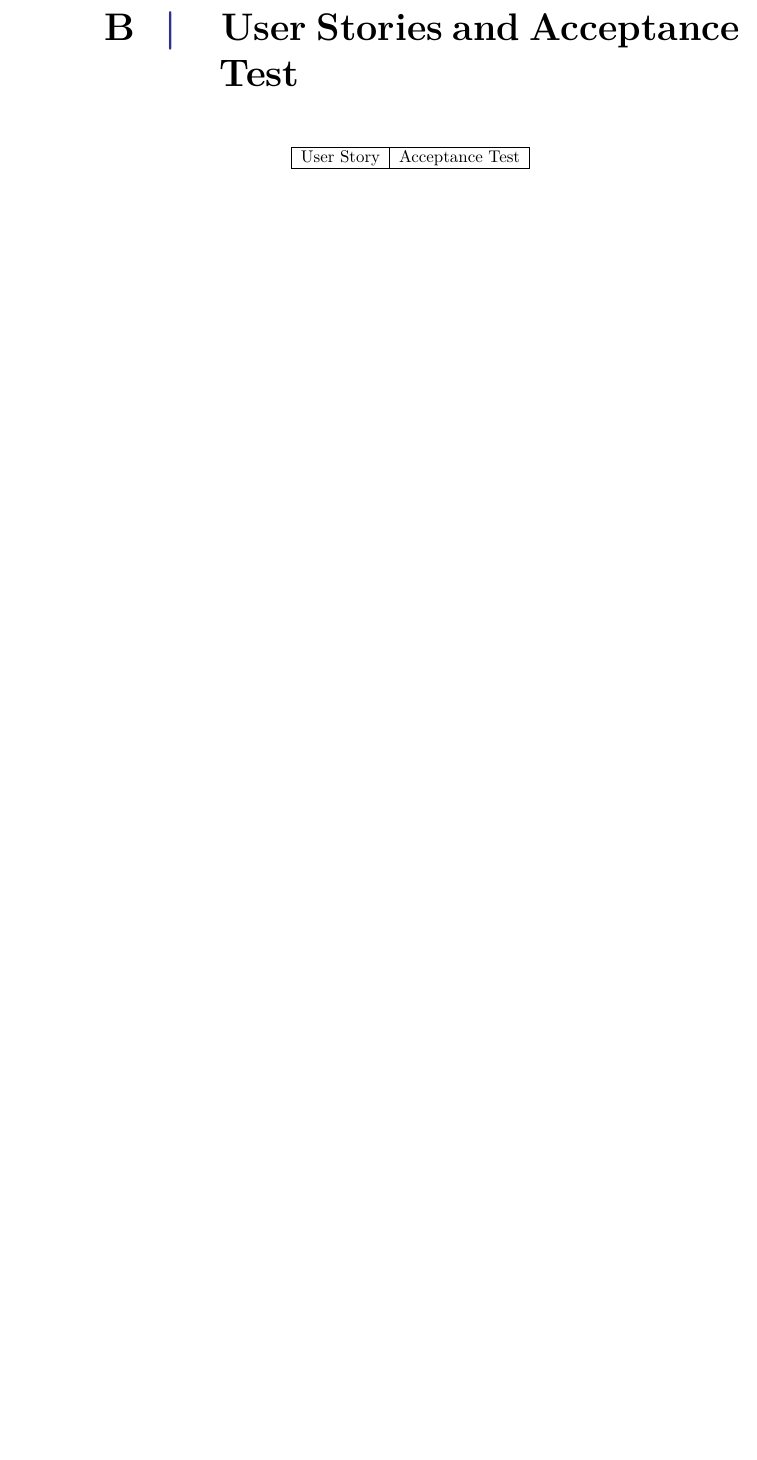
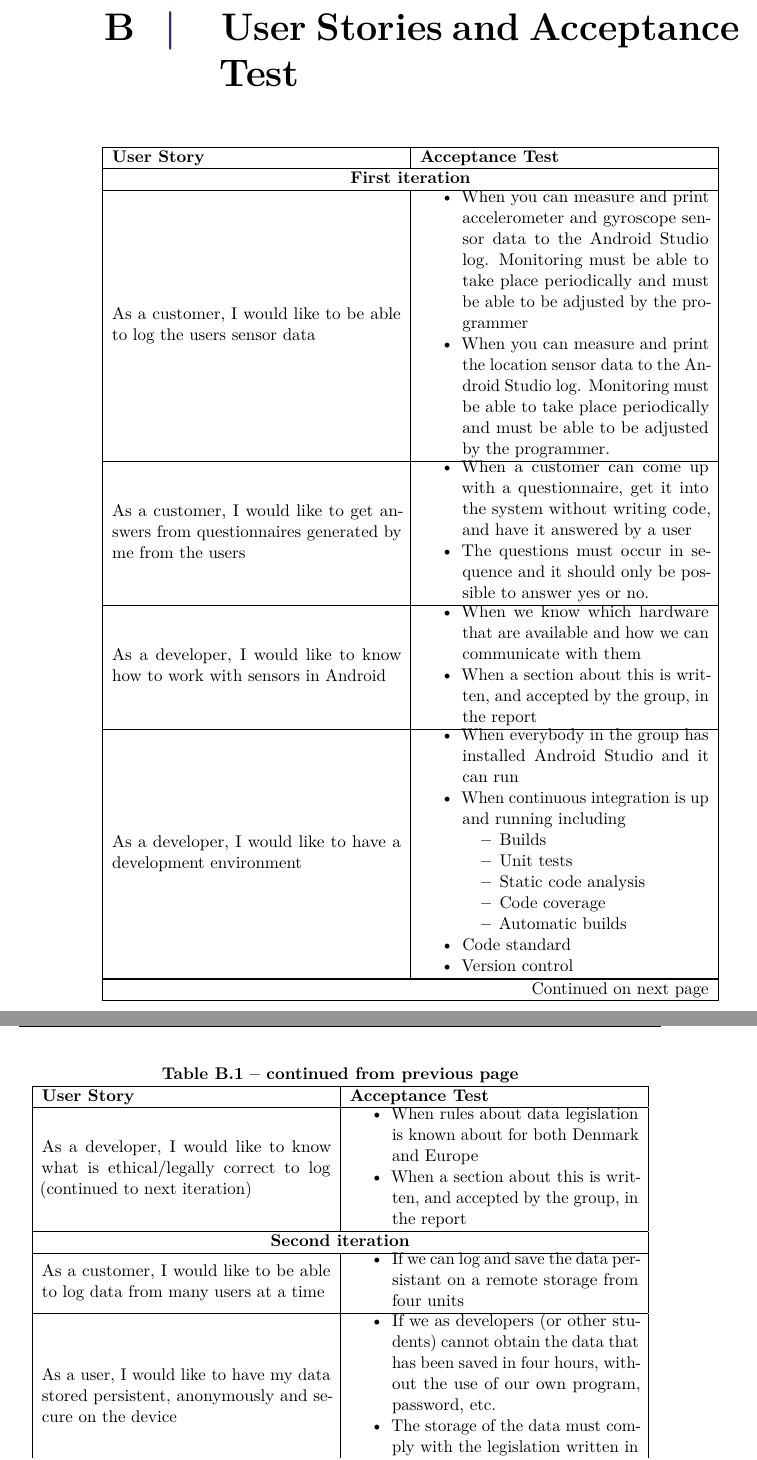
Before and after one commit to Shaderex/SW8-Report, a LaTeX thesis (super_main.tex, which reads content/appendix/user_stories_and_acceptance_test.tex): part of page 35 of 35 before the commit and two parts of pages 35 and 36 of 36 after it, the two joined at a grey line, cut so that both start at the same text, the shorter picture padded with empty space. Compiled offline with pdfLaTeX.

Commit message:
Add table of user stories and acceptance test to the appendix

```diff
--- a/content/appendix/user_stories_and_acceptance_test.tex
+++ b/content/appendix/user_stories_and_acceptance_test.tex
@@ -3,10 +3,67 @@
 \chapter{User Stories and Acceptance Test}
 \label{cha:user_stories_and_acceptance_test}
 
-\begin{table}[!htbp]
-	\centering
-	\begin{tabular}{| l | l |}
-	\hline
-	User Story & Acceptance Test \\ \hline
-	\end{tabular}
-\end{table}
+\begin{center}
+\begin{longtable}{| m{0.45\textwidth} | m{0.45\textwidth} |}
+\hline
+  \textbf{User Story}
+& \textbf{Acceptance Test} \\ \hline
+\endfirsthead
+
+\multicolumn{2}{c}%
+{{\bfseries \tablename\ \thetable{} -- continued from previous page}} \\
+\hline
+  \textbf{User Story}
+& \textbf{Acceptance Test} \\ \hline
+\endhead
+
+\hline \multicolumn{2}{|r|}{{Continued on next page}} \\ \hline
+\endfoot
+\endlastfoot
+
+	\multicolumn{2}{| c |}{\textbf{First iteration}} \\ \hline
+	As a customer, I would like to be able to log the users sensor data &
+	\begin{itemize}[noitemsep,topsep=0pt,parsep=0pt,partopsep=0pt]
+	 	\item When you can measure and print accelerometer and gyroscope sensor data to the Android Studio log. Monitoring must be able to take place periodically and must be able to be adjusted by the programmer
+	 	\item When you can measure and print the location sensor data to the Android Studio log. Monitoring must be able to take place periodically and must be able to be adjusted by the programmer.
+	 \end{itemize} \\ \hline
+	As a customer, I would like to get answers from questionnaires generated by me from the users &
+	\begin{itemize}[noitemsep,topsep=0pt,parsep=0pt,partopsep=0pt]
+	 	\item When a customer can come up with a questionnaire, get it into the system without writing code, and have it answered by a user
+	 	\item The questions must occur in sequence and it should only be possible to answer yes or no.
+	 \end{itemize} \\ \hline
+	As a developer, I would like to know how to work with sensors in Android &
+	\begin{itemize}[noitemsep,topsep=0pt,parsep=0pt,partopsep=0pt]
+		\item When we know which hardware that are available and how we can communicate with them
+		\item When a section about this is written, and accepted by the group, in the report
+	\end{itemize} \\ \hline
+	As a developer, I would like to have a development environment &
+	\begin{itemize}[noitemsep,topsep=0pt,parsep=0pt,partopsep=0pt]
+		\item When everybody in the group has installed Android Studio and it can run
+		\item When continuous integration is up and running including
+			\begin{itemize}[noitemsep,topsep=0pt,parsep=0pt,partopsep=0pt]
+				\item Builds
+				\item Unit tests
+				\item Static code analysis
+				\item Code coverage
+				\item Automatic builds
+			\end{itemize}
+		\item Code standard
+		\item Version control
+	\end{itemize} \\ \hline
+	As a developer, I would like to know what is ethical/legally correct to log (continued to next iteration) &
+	\begin{itemize}[noitemsep,topsep=0pt,parsep=0pt,partopsep=0pt]
+		\item When rules about data legislation is known about for both Denmark and Europe
+		\item When a section about this is written, and accepted by the group, in the report
+	\end{itemize} \\ \hline
+
+	\multicolumn{2}{| c |}{\textbf{Second iteration}} \\ \hline
+	As a customer, I would like to be able to log data from many users at a time &
+	\begin{itemize}[noitemsep,topsep=0pt,parsep=0pt,partopsep=0pt]
+	 	\item If we can log and save the data persistant on a remote storage from four units
+	 \end{itemize} \\ \hline
+	As a user, I would like to have my data stored persistent, anonymously and secure on the device &
+	\begin{itemize}[noitemsep,topsep=0pt,parsep=0pt,partopsep=0pt]
+	 	\item If we as developers (or other students) cannot obtain the data that has been saved in four hours, without the use of our own program, password, etc.
+	 	\item The storage of the data must comply with the legislation written in the report
+	 \end{itemize} \\ \hline
@@ -12,0 +105,2 @@
+\end{longtable}
+\end{center}
```
Also changed, not shown: content/appendix/user_stories_and_acceptance_test.tex (35 more changed lines).
